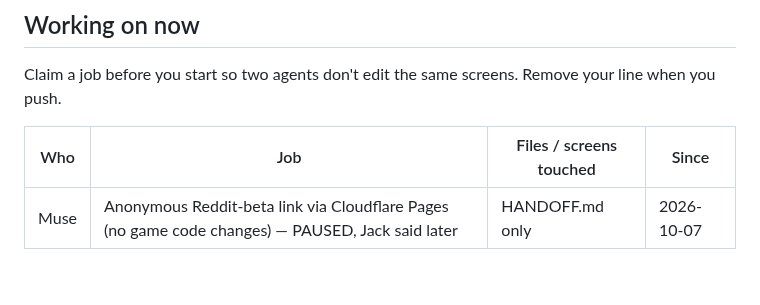
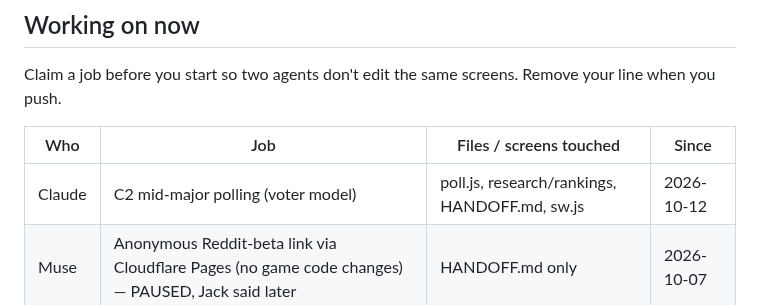
Before and after one commit to jackhill2015-gif/bballproj, a Markdown page: HANDOFF.md, the part around the change. Rendered like a GitHub page; blank space fills up the shorter version.

Commit message:
HANDOFF: claim C2

```diff
--- a/HANDOFF.md
+++ b/HANDOFF.md
@@ -13,6 +13,7 @@ Claim a job before you start so two agents don't edit the same screens. Remove y
 
 | Who | Job | Files / screens touched | Since |
 |-----|-----|-------------------------|-------|
+| Claude | C2 mid-major polling (voter model) | poll.js, research/rankings, HANDOFF.md, sw.js | 2026-10-12 |
 | Muse | Anonymous Reddit-beta link via Cloudflare Pages (no game code changes) — PAUSED, Jack said later | HANDOFF.md only | 2026-10-07 |
 
 ## Messages
```
